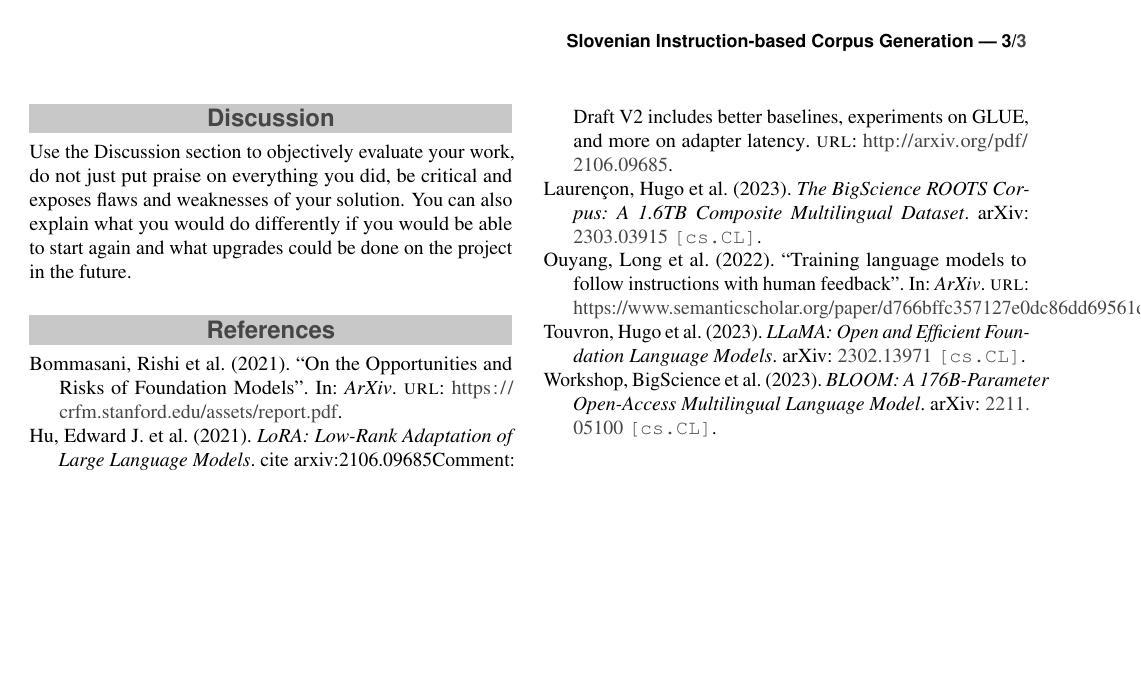
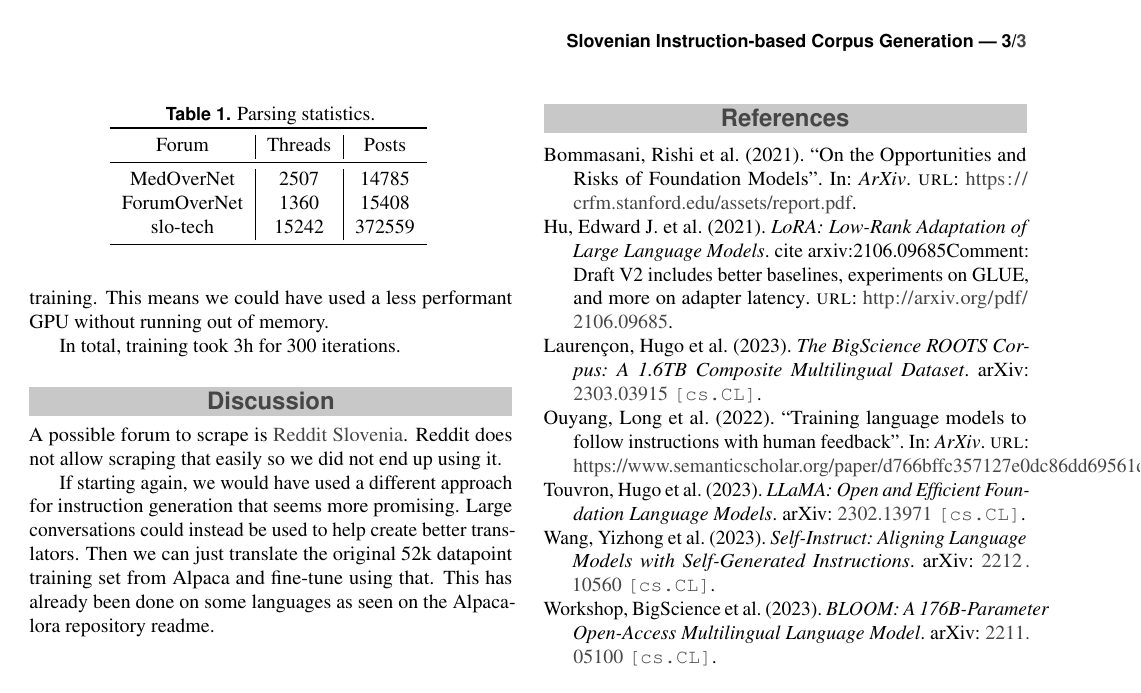
Before and after one commit to UL-FRI-NLP-2023-2024/ul-fri-nlp-course-project-tree-pipit, a LaTeX document (report/report.tex, which reads report/report.bib): page 3 of 3. The pictures show the PDF file report/report.pdf that the author committed with the source.

Commit message:
update report

```diff
--- a/report/report.bib
+++ b/report/report.bib
@@ -103,0 +108,5 @@ url={https://crfm.stanford.edu/assets/report.pdf}
+      year={2023},
+      eprint={2212.10560},
+      archivePrefix={arXiv},
+      primaryClass={cs.CL}
+}
--- a/report/report.tex
+++ b/report/report.tex
@@ -315,3 +316,17 @@ The results of data parsing are in table~\ref{}. The data was parsed well. The o
+\begin{table}[hbt]
+	\caption{Parsing statistics.}
+	\centering
+	\begin{tabular}{c|c|c}
+		\toprule
+		Forum & Threads & Posts \\
+		\midrule
+		MedOverNet & 2507 & 14785 \\
+		  ForumOverNet & 1360 & 15408 \\
+		  slo-tech & 15242 & 372559 \\
+		\bottomrule
+	\end{tabular}
+	\label{tab:parse}
+\end{table}
 
 The training was done on \href{https://cloud.vast.ai/create/}{vast.ai}. The GPU we used was an RTX 6000Ada with 81.4 TFlops and 48GB of VRAM. The VRAM was underutilized, only using up to 10GB while training. This means we could have used a less performant GPU without running out of memory.
 
@@ -326,8 +341,9 @@ Use the results section to present the final results of your work. Present the r
 
 \section*{Discussion}
 
-Use the Discussion section to objectively evaluate your work, do not just put praise on everything you did, be critical and exposes flaws and weaknesses of your solution. You can also explain what you would do differently if you would be able to start again and what upgrades could be done on the project in the future.
+A possible forum to scrape is \href{https://www.reddit.com/r/Slovenia/}{Reddit Slovenia}. Reddit does not allow scraping that easily so we did not end up using it.
 
+If starting again, we would have used a different approach for instruction generation that seems more promising. Large conversations could instead be used to help create better translators. Then we can just translate the original 52k datapoint training set from Alpaca and fine-tune using that. This has already been done on some languages as seen on the Alpaca-lora repository readme.
 
 %------------------------------------------------
 \iffalse
```
Also changed, not shown: report/report.pdf, report/report.bib (4 more changed lines), report/report.tex (11 more changed lines).
